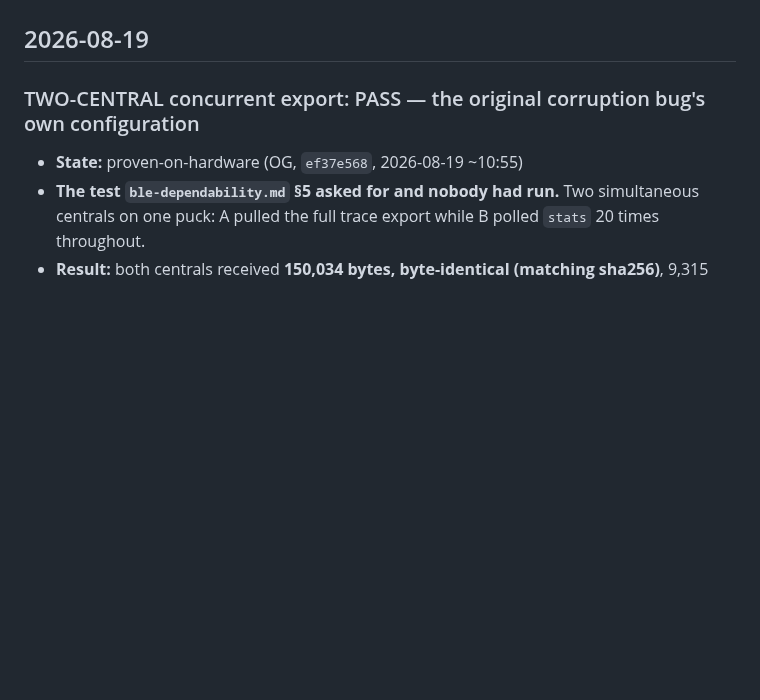
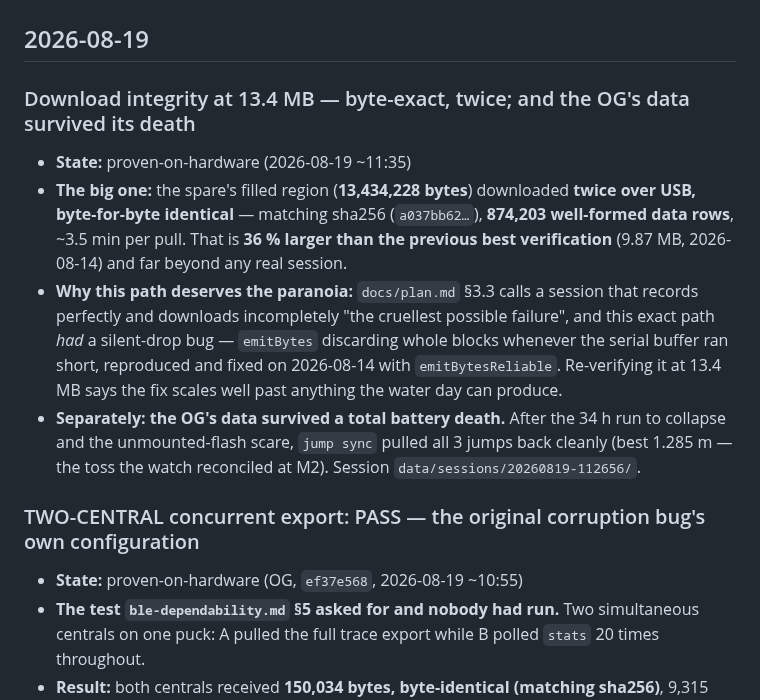
Before and after one commit to joshcrow/Jump-height, a Markdown page: docs/STATUS.md, the part around the change. GitHub-like rendering; blank space fills up the shorter version.

Commit message:
Download integrity verified at 13.4 MB, byte-exact twice
The spare's filled region downloaded twice over USB with identical sha256
(a037bb62...), 874,203 well-formed rows, ~3.5 min per pull. That is 36%
larger than the previous best verification (9.87 MB on 08-14) and well past
anything a real session produces.

This is the path plan.md 3.3 calls the cruellest possible failure -- record
perfectly, download incompletely -- and it genuinely had a silent-drop bug
where emitBytes discarded whole blocks on a short serial buffer, reproduced
and fixed on 08-14. Re-verifying at 13.4 MB shows the fix scales.

Also recorded: the OG's stored data survived its 34-hour run to total battery
collapse. jump sync pulled all 3 jumps back cleanly, best 1.285 m -- the same
toss the watch reconciled when M2 closed.

Co-Authored-By: Claude Fable 5 <noreply@anthropic.com>
Claude-Session: https://claude.ai/code/session_013g5i93CZA15g9q75wSWuc9

```diff
--- a/docs/STATUS.md
+++ b/docs/STATUS.md
@@ -41,6 +41,25 @@ do not.**
 ## CHANGED AFTER THE AUDIT — grouped by date, newest first (2026-08-14 → 2026-08-18)
 
 ## 2026-08-19
+
+### Download integrity at 13.4 MB — byte-exact, twice; and the OG's data survived its death
+- **State:** proven-on-hardware (2026-08-19 ~11:35)
+- **The big one:** the spare's filled region (**13,434,228 bytes**) downloaded
+  **twice over USB, byte-for-byte identical** — matching sha256
+  (`a037bb62…`), **874,203 well-formed data rows**, ~3.5 min per pull. That is
+  **36 % larger than the previous best verification** (9.87 MB, 2026-08-14)
+  and far beyond any real session.
+- **Why this path deserves the paranoia:** `docs/plan.md` §3.3 calls a session
+  that records perfectly and downloads incompletely "the cruellest possible
+  failure", and this exact path *had* a silent-drop bug — `emitBytes`
+  discarding whole blocks whenever the serial buffer ran short, reproduced
+  and fixed on 2026-08-14 with `emitBytesReliable`. Re-verifying it at 13.4 MB
+  says the fix scales well past anything the water day can produce.
+- **Separately: the OG's data survived a total battery death.** After the 34 h
+  run to collapse and the unmounted-flash scare, `jump sync` pulled all 3
+  jumps back cleanly (best 1.285 m — the toss the watch reconciled at M2).
+  Session `data/sessions/20260819-112656/`.
+
 
 ### TWO-CENTRAL concurrent export: PASS — the original corruption bug's own configuration
 - **State:** proven-on-hardware (OG, `ef37e568`, 2026-08-19 ~10:55)
```
